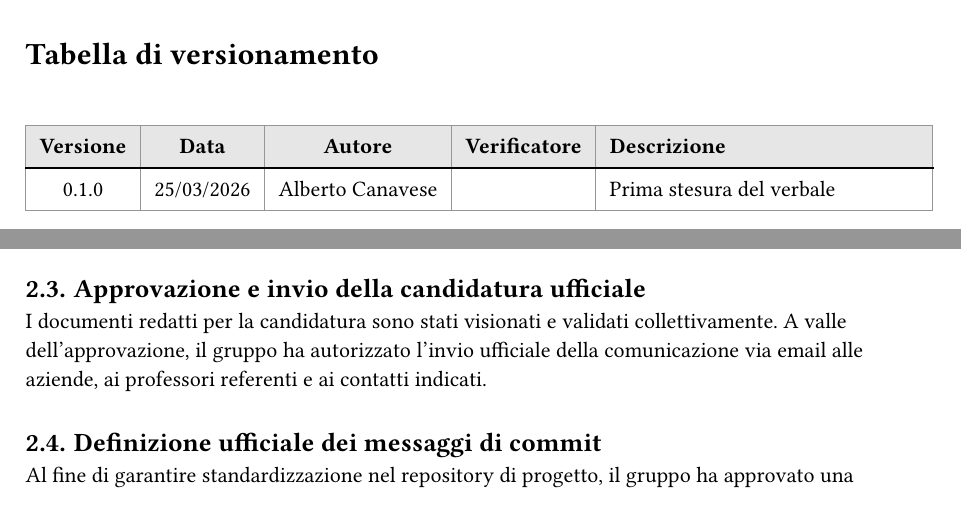
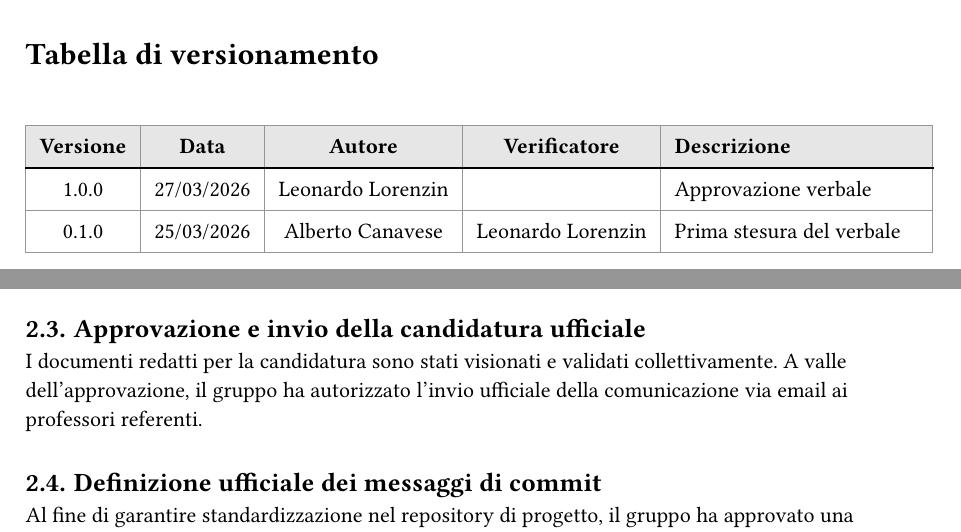
Before and after one commit to CoderiusGroup/Documentazione, a Typst document (src/Candidatura/Verbali/Interni/VerbaleInterno-2026-03-25.typ): two parts of pages 2 and 4 of 5, joined at a grey line, cut so that both start at the same text. Compiled offline with Typst 0.15.

Commit message:
update: approvazione verbale 2026-03-25

```diff
--- a/src/Candidatura/Verbali/Interni/VerbaleInterno-2026-03-25.typ
+++ b/src/Candidatura/Verbali/Interni/VerbaleInterno-2026-03-25.typ
@@ -68,7 +68,8 @@
       inset: 7pt,
       fill: (x, y) => if y == 0 { luma(230) } else { none },
       [*Versione*], [*Data*], [*Autore*], [*Verificatore*], [*Descrizione*],
-      [0.1.0], [25/03/2026], [Alberto Canavese], [], [Prima stesura del verbale],
+      [1.0.0], [27/03/2026], [Leonardo Lorenzin], [], [Approvazione verbale],
+      [0.1.0], [25/03/2026], [Alberto Canavese], [Leonardo Lorenzin], [Prima stesura del verbale],
     )
   ]
 
@@ -128,12 +129,12 @@ Il gruppo ha analizzato lo stato del sito web destinato a ospitare la documentaz
 #v(0.3cm)
 
 == Approvazione e invio della candidatura ufficiale
-I documenti redatti per la candidatura sono stati visionati e validati collettivamente. A valle dell'approvazione, il gruppo ha autorizzato l'invio ufficiale della comunicazione via email alle aziende, ai professori referenti e ai contatti indicati.
+I documenti redatti per la candidatura sono stati visionati e validati collettivamente. A valle dell'approvazione, il gruppo ha autorizzato l'invio ufficiale della comunicazione via email ai professori referenti.
 
 #v(0.3cm)
 
 == Definizione ufficiale dei messaggi di commit
-Al fine di garantire standardizzazione nel repository di progetto, il gruppo ha approvato una convenzione ufficiale per i messaggi di commit, imponendo l'uso esclusivo dei prefissi "fix", "update" e "new".
+Al fine di garantire standardizzazione nel repository di progetto, il gruppo ha approvato una convenzione ufficiale per i messaggi di commit, imponendo l'uso esclusivo dei prefissi "*fix*", "*update*" e "*new*".
 
 #v(0.5cm)
 #pagebreak()
```
Also changed, not shown: src/Candidatura/Verbali/Interni/VerbaleInterno-2026-03-25.typ (6 more changed lines).
